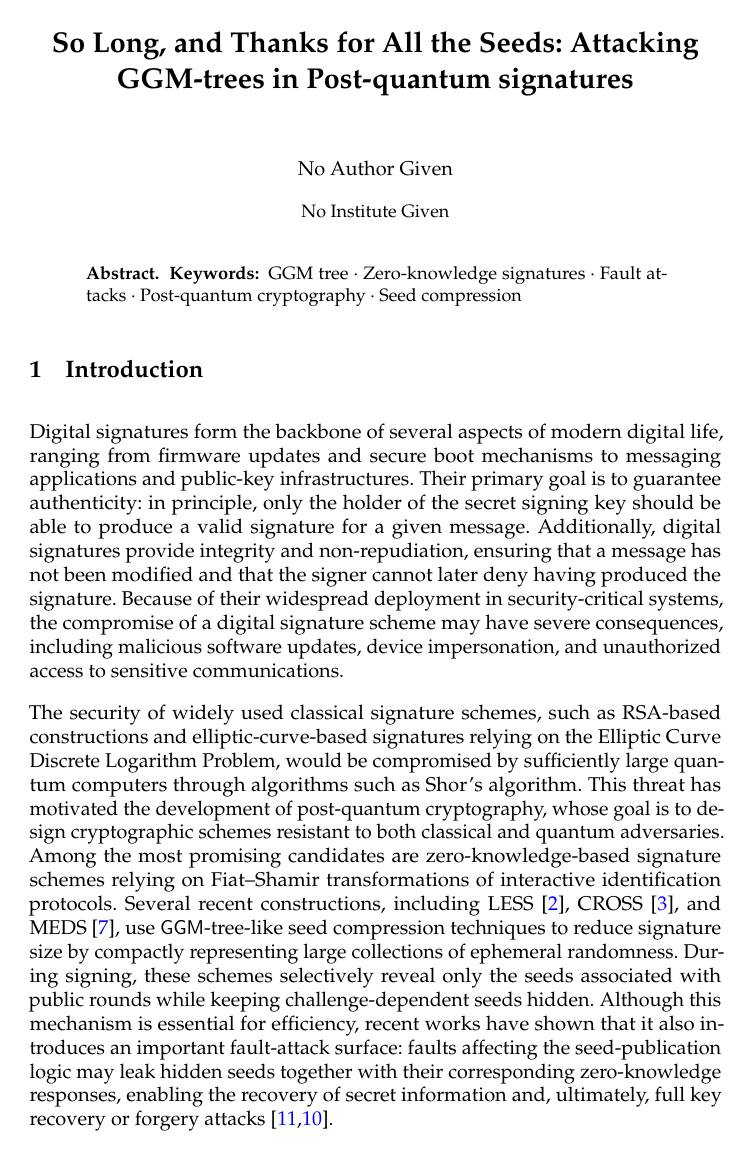
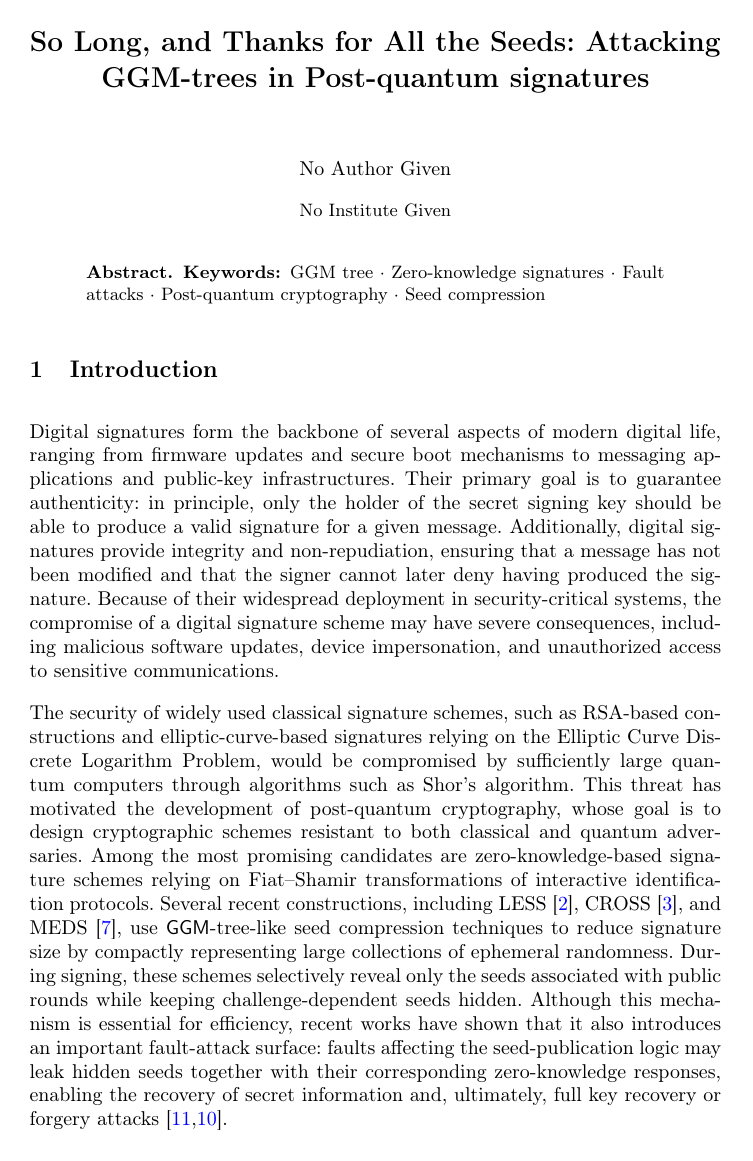
Before and after one commit to gbanegas/faultycross, a LaTeX paper (latex/main.tex, which reads latex/setup.tex): page 1 of 29. Compiled offline with pdfLaTeX.

Commit message:
removed microtype and palatino

```diff
--- a/latex/setup.tex
+++ b/latex/setup.tex
@@ -10,8 +10,6 @@
 \usepackage{url}
 \usepackage[breaklinks,colorlinks=true, citecolor=blue, linkcolor=magenta]{hyperref}
 \usepackage{comment}
-\usepackage{palatino}
-\usepackage{microtype}
 \usepackage{parskip}
 \usepackage{float}
 \usepackage{listings}
```
